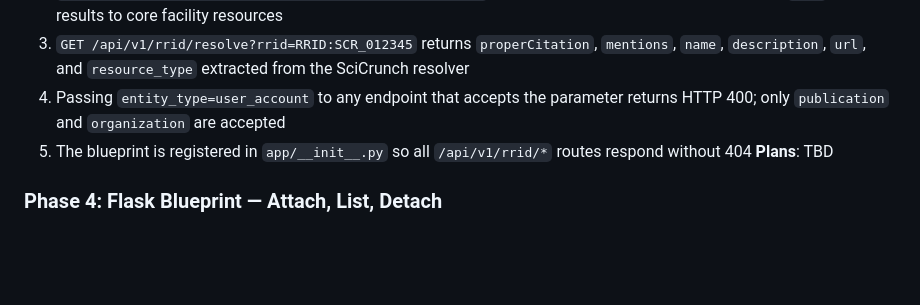
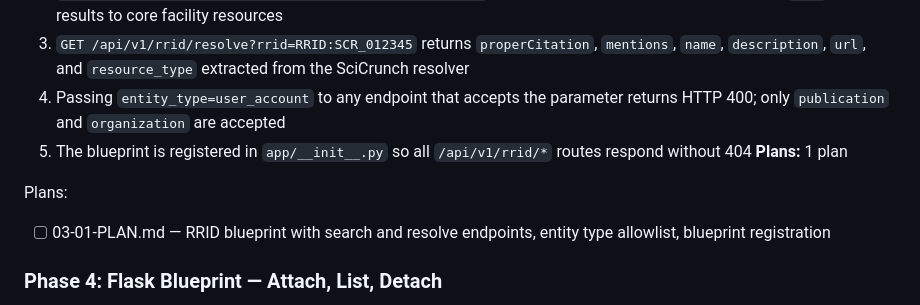
Before and after one commit to Africa-PID-Alliance/DOCiD, a Markdown page: .planning/ROADMAP.md, the part around the change. GitHub-like rendering; blank space fills up the shorter version.

Commit message:
docs(03-flask-blueprint-search-resolve): create phase plan

```diff
--- a/.planning/ROADMAP.md
+++ b/.planning/ROADMAP.md
@@ -61,7 +61,10 @@ Plans:
   3. `GET /api/v1/rrid/resolve?rrid=RRID:SCR_012345` returns `properCitation`, `mentions`, `name`, `description`, `url`, and `resource_type` extracted from the SciCrunch resolver
   4. Passing `entity_type=user_account` to any endpoint that accepts the parameter returns HTTP 400; only `publication` and `organization` are accepted
   5. The blueprint is registered in `app/__init__.py` so all `/api/v1/rrid/*` routes respond without 404
-**Plans**: TBD
+**Plans:** 1 plan
+
+Plans:
+- [ ] 03-01-PLAN.md — RRID blueprint with search and resolve endpoints, entity type allowlist, blueprint registration
 
 ### Phase 4: Flask Blueprint — Attach, List, Detach
 **Goal**: Three endpoints complete the RRID lifecycle — attaching an RRID to a publication or organization, listing attached RRIDs for any entity, and removing a specific RRID — with data integrity enforced at every step
```
Also changed, not shown: 1 other file.
